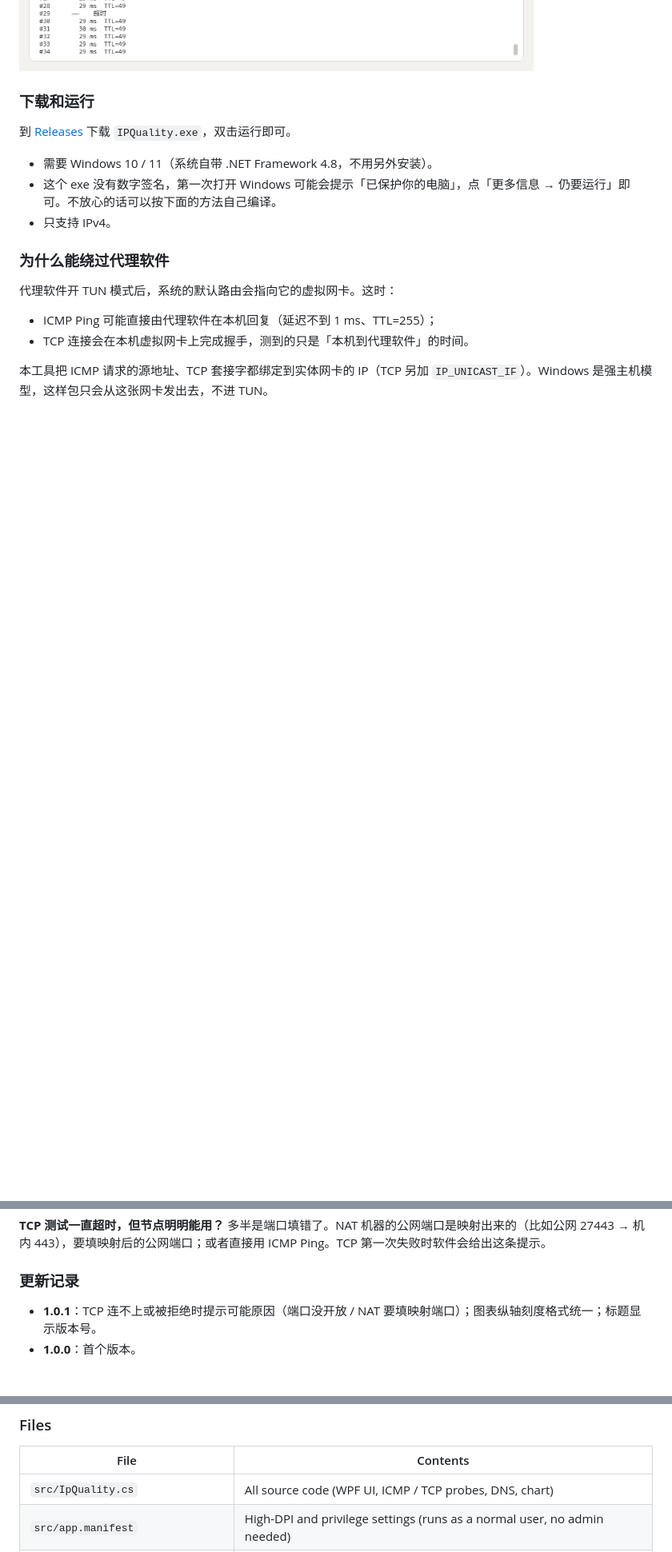
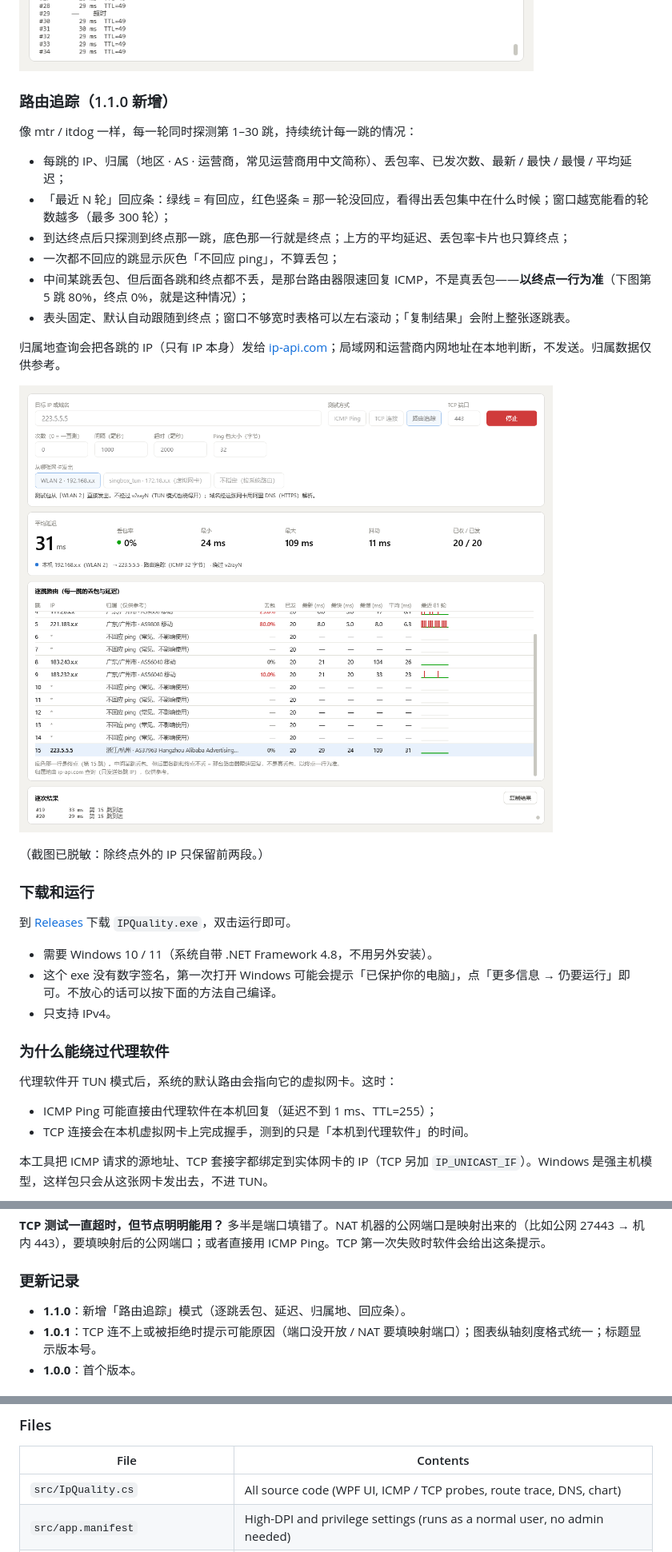
Before and after one commit to SkyKiss9/IPQuality, a Markdown page: README.md, 3 parts joined by grey strips. Shown at 80% size. Drawn GitHub-style; pictures changed too: docs/screenshot-trace.png (added); blank space fills up the shorter version.

Commit message:
1.1.0: route trace mode (per-hop loss, latency, location, answer strip)

```diff
--- a/README.md
+++ b/README.md
@@ -29,6 +29,23 @@
 快捷键：回车开始，Esc 停止。
 
 ![Packet loss](docs/screenshot-loss.png)
+
+### 路由追踪（1.1.0 新增）
+
+像 mtr / itdog 一样，每一轮同时探测第 1–30 跳，持续统计每一跳的情况：
+
+- 每跳的 IP、归属（地区 · AS · 运营商，常见运营商用中文简称）、丢包率、已发次数、最新 / 最快 / 最慢 / 平均延迟；
+- 「最近 N 轮」回应条：绿线 = 有回应，红色竖条 = 那一轮没回应，看得出丢包集中在什么时候；窗口越宽能看的轮数越多（最多 300 轮）；
+- 到达终点后只探测到终点那一跳，底色那一行就是终点；上方的平均延迟、丢包率卡片也只算终点；
+- 一次都不回应的跳显示灰色「不回应 ping」，不算丢包；
+- 中间某跳丢包、但后面各跳和终点都不丢，是那台路由器限速回复 ICMP，不是真丢包——**以终点一行为准**（下图第 5 跳 80%，终点 0%，就是这种情况）；
+- 表头固定、默认自动跟随到终点；窗口不够宽时表格可以左右滚动；「复制结果」会附上整张逐跳表。
+
+归属地查询会把各跳的 IP（只有 IP 本身）发给 [ip-api.com](https://ip-api.com)；局域网和运营商内网地址在本地判断，不发送。归属数据仅供参考。
+
+![Route trace](docs/screenshot-trace.png)
+
+（截图已脱敏：除终点外的 IP 只保留前两段。）
 
 ### 下载和运行
 
@@ -62,6 +79,7 @@
 
 ### 更新记录
 
+- **1.1.0**：新增「路由追踪」模式（逐跳丢包、延迟、归属地、回应条）。
 - **1.0.1**：TCP 连不上或被拒绝时提示可能原因（端口没开放 / NAT 要填映射端口）；图表纵轴刻度格式统一；标题显示版本号。
 - **1.0.0**：首个版本。
 
@@ -159,7 +195,7 @@ build.cmd
 
 | File | Contents |
 |---|---|
-| `src/IpQuality.cs` | All source code (WPF UI, ICMP / TCP probes, DNS, chart) |
+| `src/IpQuality.cs` | All source code (WPF UI, ICMP / TCP probes, route trace, DNS, chart) |
 | `src/app.manifest` | High-DPI and privilege settings (runs as a normal user, no admin needed) |
 | `src/app.ico`, `src/make-icon.ps1` | Icon and the script that draws it |
 | `build.cmd` | Build script |
```
Also changed, not shown: other parts of README.md (+25 -7 lines), 1 other file.
